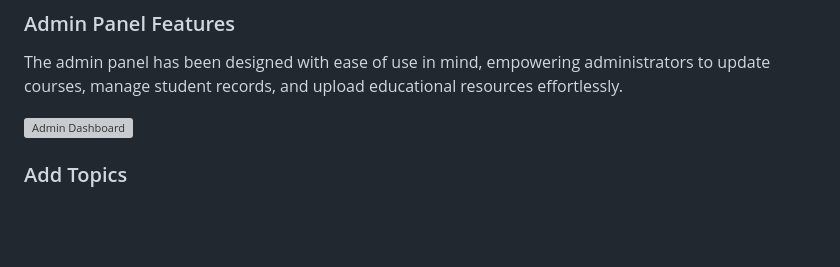
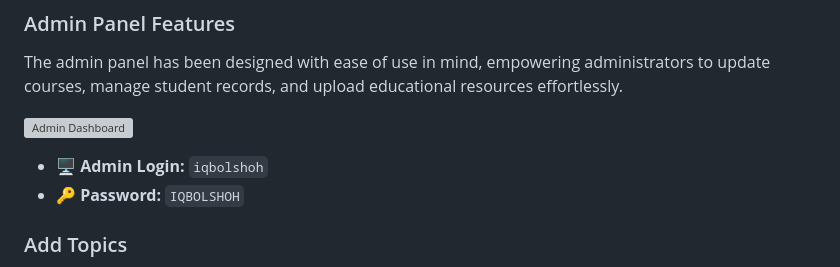
Before and after one commit to Iqbolshoh/php-education-management, a Markdown page: README.md, the part around the change. GitHub-like rendering; blank space fills up the shorter version; grey boxes are pictures that could not be loaded.

```diff
--- a/README.md
+++ b/README.md
@@ -14,8 +14,9 @@ The `php-education-management` project offers a comprehensive and adaptable plat
 
 The admin panel has been designed with ease of use in mind, empowering administrators to update courses, manage student records, and upload educational resources effortlessly.
 
-
   ![Admin Dashboard](https://github.com/Iqbolshoh/letter-edu/blob/main/images/banner-3.png)
+  - **🖥 Admin Login:** `iqbolshoh`
+- **🔑 Password:** `IQBOLSHOH`
 
 ### Add Topics
   This feature allows administrators to easily add new topics to the courses. By updating course content, administrators can ensure that learning materials are always current and relevant for students.
```
